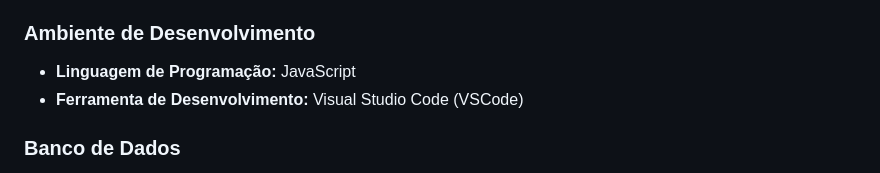
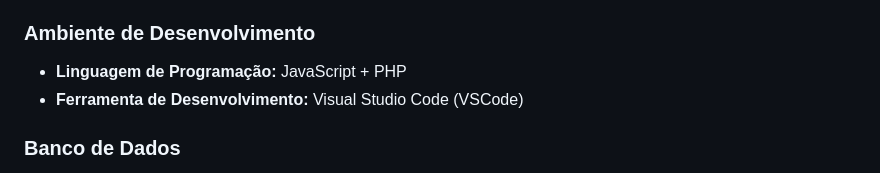
Before and after one commit to AlexCamposDosSantos/Oficina-das-Rodas, a Markdown page: README.md, the part around the change. Rendered like a GitHub page.

```diff
--- a/README.md
+++ b/README.md
@@ -98,7 +98,7 @@ O escopo do projeto não inclui:
 
 ### Ambiente de Desenvolvimento
 
-- **Linguagem de Programação:** JavaScript
+- **Linguagem de Programação:** JavaScript + PHP
 - **Ferramenta de Desenvolvimento:** Visual Studio Code (VSCode)
 
 ### Banco de Dados
```
